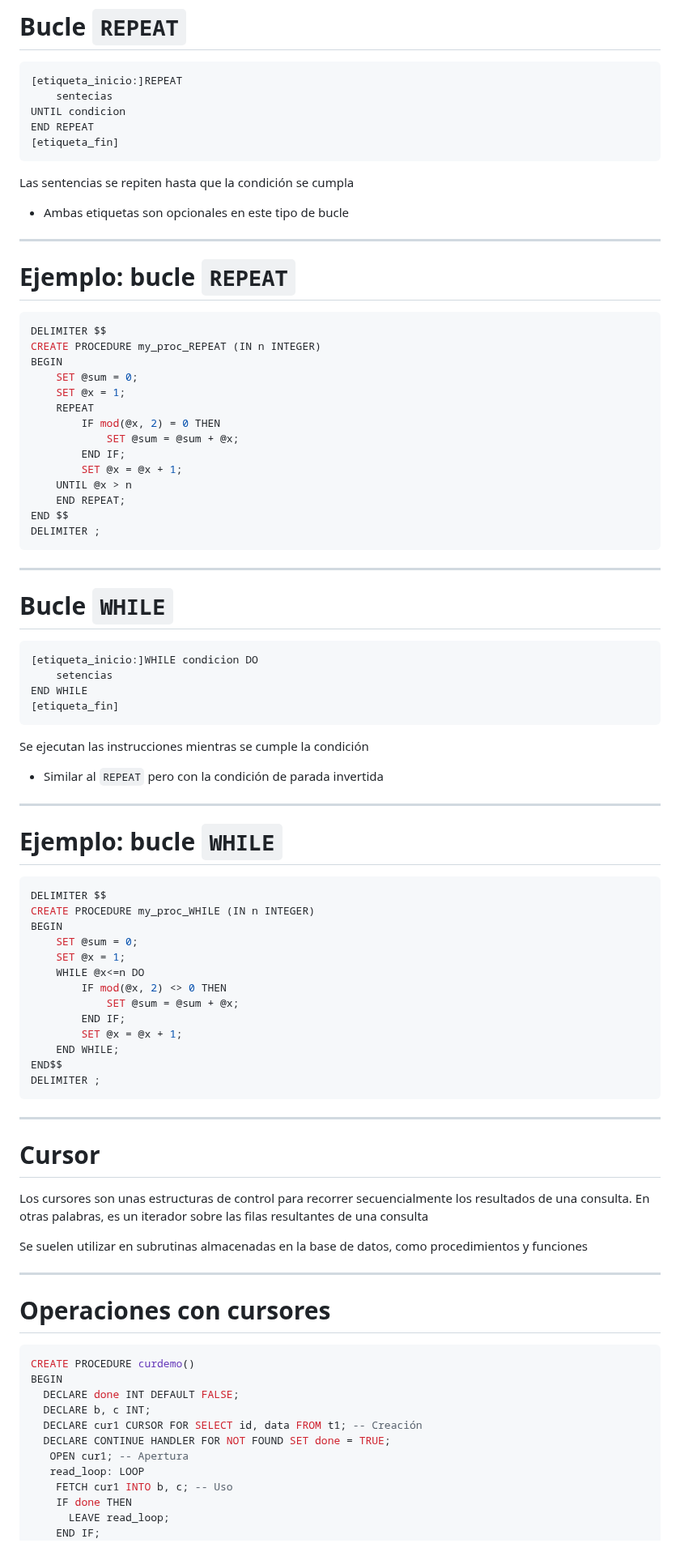
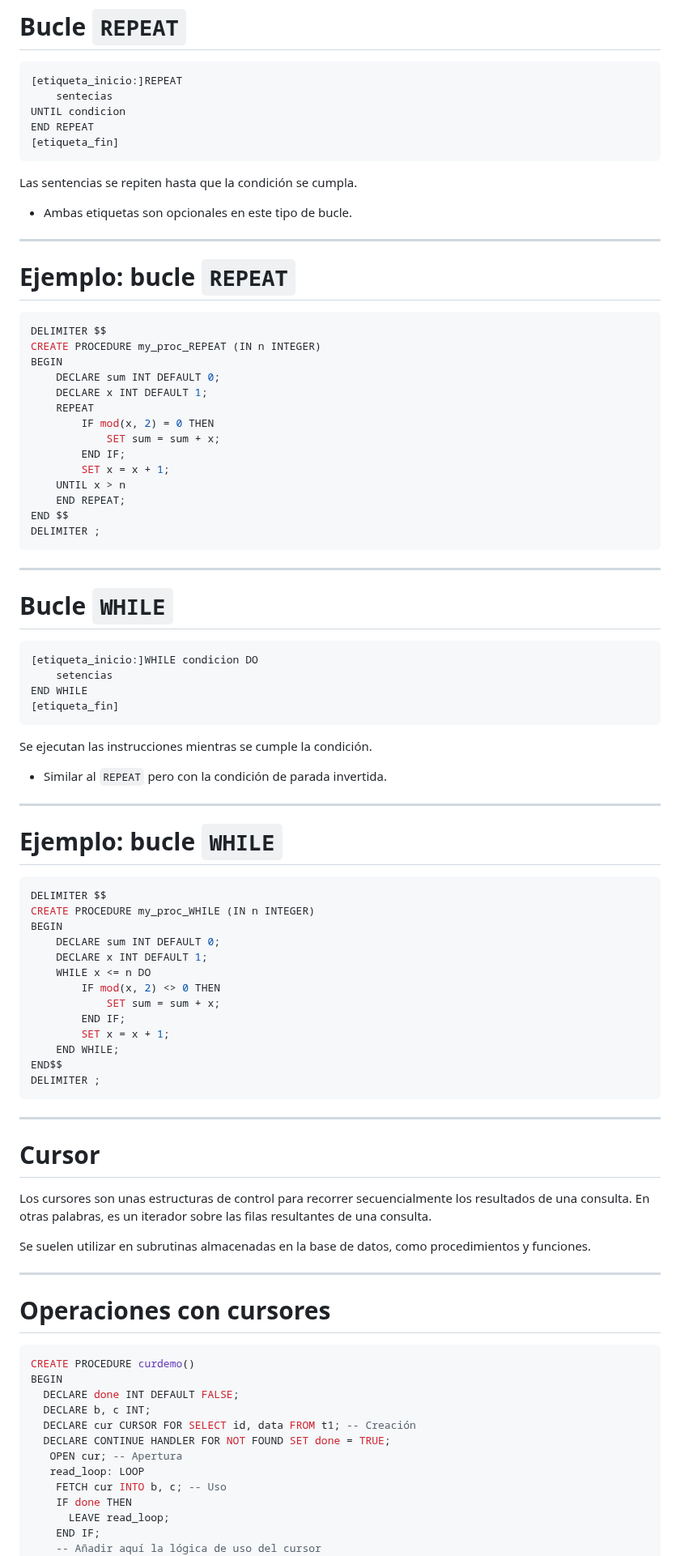
Before and after one commit to bbddetsisi/material-docente, a Markdown page: transparencias/El lenguaje SQL.md, the part around one of its changes. Shown at 81% size. GitHub-like rendering.

````diff
--- a/transparencias/El lenguaje SQL.md
+++ b/transparencias/El lenguaje SQL.md
@@ -1893,9 +1893,9 @@ END REPEAT
 [etiqueta_fin]
 ```
 
-Las sentencias se repiten hasta que la condición se cumpla
-
-- Ambas etiquetas son opcionales en este tipo de bucle
+Las sentencias se repiten hasta que la condición se cumpla.
+
+- Ambas etiquetas son opcionales en este tipo de bucle.
 
 ---
 
@@ -1905,14 +1905,14 @@ Las sentencias se repiten hasta que la condición se cumpla
 DELIMITER $$
 CREATE PROCEDURE my_proc_REPEAT (IN n INTEGER)
 BEGIN
-    SET @sum = 0;
-    SET @x = 1;
+    DECLARE sum INT DEFAULT 0;
+    DECLARE x INT DEFAULT 1;
     REPEAT
-        IF mod(@x, 2) = 0 THEN
-            SET @sum = @sum + @x;
+        IF mod(x, 2) = 0 THEN
+            SET sum = sum + x;
         END IF;
-        SET @x = @x + 1;
-    UNTIL @x > n
+        SET x = x + 1;
+    UNTIL x > n
     END REPEAT;
 END $$
 DELIMITER ;
@@ -1929,9 +1929,9 @@ END WHILE
 [etiqueta_fin]
 ```
 
-Se ejecutan las instrucciones mientras se cumple la condición
-
-- Similar al `REPEAT` pero con la condición de parada invertida
+Se ejecutan las instrucciones mientras se cumple la condición.
+
+- Similar al `REPEAT` pero con la condición de parada invertida.
 
 ---
 
@@ -1941,13 +1941,13 @@ Se ejecutan las instrucciones mientras se cumple la condición
 DELIMITER $$
 CREATE PROCEDURE my_proc_WHILE (IN n INTEGER)
 BEGIN
-    SET @sum = 0;
-    SET @x = 1;
-    WHILE @x<=n DO
-        IF mod(@x, 2) <> 0 THEN
-            SET @sum = @sum + @x;
+    DECLARE sum INT DEFAULT 0;
+    DECLARE x INT DEFAULT 1;
+    WHILE x <= n DO
+        IF mod(x, 2) <> 0 THEN
+            SET sum = sum + x;
         END IF;
-        SET @x = @x + 1;
+        SET x = x + 1;
     END WHILE;
 END$$
 DELIMITER ;
@@ -1957,9 +1957,9 @@ DELIMITER ;
 
 # Cursor
 
-Los cursores son unas estructuras de control para recorrer secuencialmente los resultados de una consulta. En otras palabras, es un iterador sobre las filas resultantes de una consulta
-
-Se suelen utilizar en subrutinas almacenadas en la base de datos, como procedimientos y funciones
+Los cursores son unas estructuras de control para recorrer secuencialmente los resultados de una consulta. En otras palabras, es un iterador sobre las filas resultantes de una consulta.
+
+Se suelen utilizar en subrutinas almacenadas en la base de datos, como procedimientos y funciones.
 
 ---
 
@@ -1970,12 +1970,13 @@ CREATE PROCEDURE curdemo()
 BEGIN
   DECLARE done INT DEFAULT FALSE;
   DECLARE b, c INT;
-  DECLARE cur1 CURSOR FOR SELECT id, data FROM t1; -- Creación
+  DECLARE cur CURSOR FOR SELECT id, data FROM t1; -- Creación
   DECLARE CONTINUE HANDLER FOR NOT FOUND SET done = TRUE;
-   OPEN cur1; -- Apertura
+   OPEN cur; -- Apertura
    read_loop: LOOP
-    FETCH cur1 INTO b, c; -- Uso
+    FETCH cur INTO b, c; -- Uso
     IF done THEN
       LEAVE read_loop;
     END IF;
+    -- Añadir aquí la lógica de uso del cursor
   END LOOP;
````
Also changed, not shown: other parts of transparencias/El lenguaje SQL.md (+17 -17 lines).
